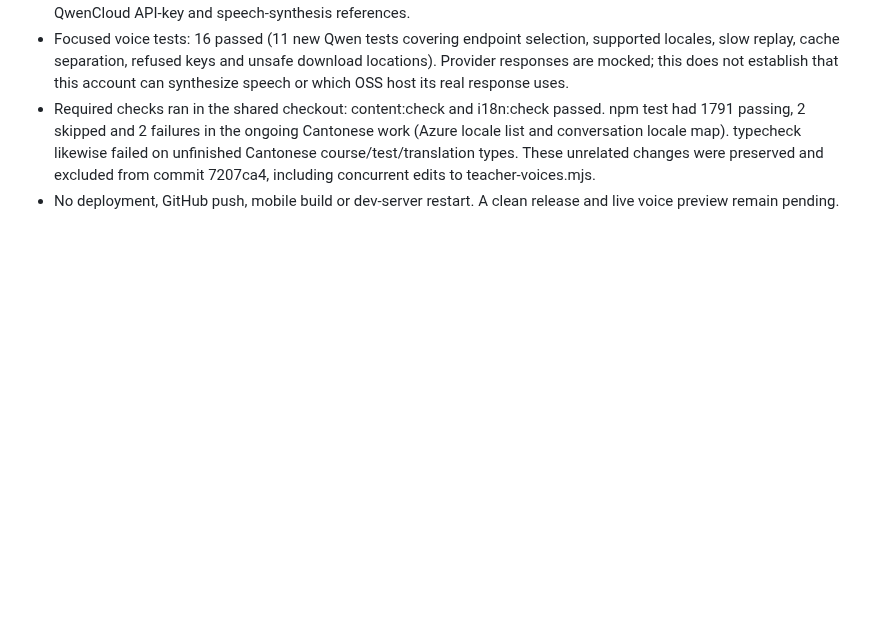
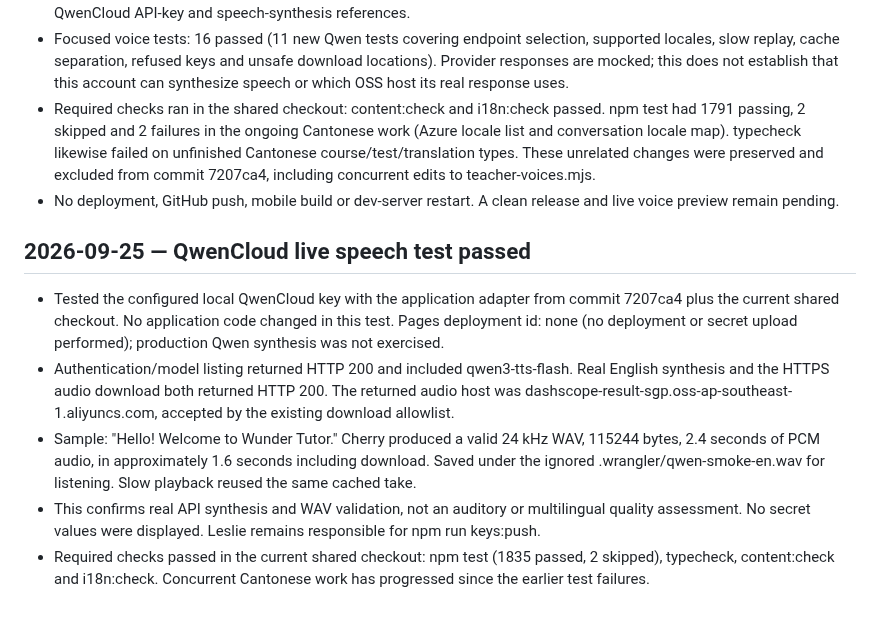
Before and after one commit to lesliewu321/wunder-tutor, a Markdown page: HANDOFF.md, the part around the change. GitHub-like rendering; blank space fills up the shorter version.

Commit message:
Record successful live QwenCloud speech test

```diff
--- a/HANDOFF.md
+++ b/HANDOFF.md
@@ -260,3 +260,20 @@ This update supersedes the communication-pack status and old lesson counts above
   typecheck likewise failed on unfinished Cantonese course/test/translation types. These unrelated changes
   were preserved and excluded from commit 7207ca4, including concurrent edits to teacher-voices.mjs.
 - No deployment, GitHub push, mobile build or dev-server restart. A clean release and live voice preview remain pending.
+
+
+## 2026-09-25 — QwenCloud live speech test passed
+
+- Tested the configured local QwenCloud key with the application adapter from commit 7207ca4 plus
+  the current shared checkout. No application code changed in this test. Pages deployment id: none
+  (no deployment or secret upload performed); production Qwen synthesis was not exercised.
+- Authentication/model listing returned HTTP 200 and included qwen3-tts-flash. Real English synthesis
+  and the HTTPS audio download both returned HTTP 200. The returned audio host was
+  dashscope-result-sgp.oss-ap-southeast-1.aliyuncs.com, accepted by the existing download allowlist.
+- Sample: "Hello! Welcome to Wunder Tutor." Cherry produced a valid 24 kHz WAV, 115244 bytes,
+  2.4 seconds of PCM audio, in approximately 1.6 seconds including download. Saved under the ignored
+  .wrangler/qwen-smoke-en.wav for listening. Slow playback reused the same cached take.
+- This confirms real API synthesis and WAV validation, not an auditory or multilingual quality assessment.
+  No secret values were displayed. Leslie remains responsible for npm run keys:push.
+- Required checks passed in the current shared checkout: npm test (1835 passed, 2 skipped), typecheck,
+  content:check and i18n:check. Concurrent Cantonese work has progressed since the earlier test failures.
```
